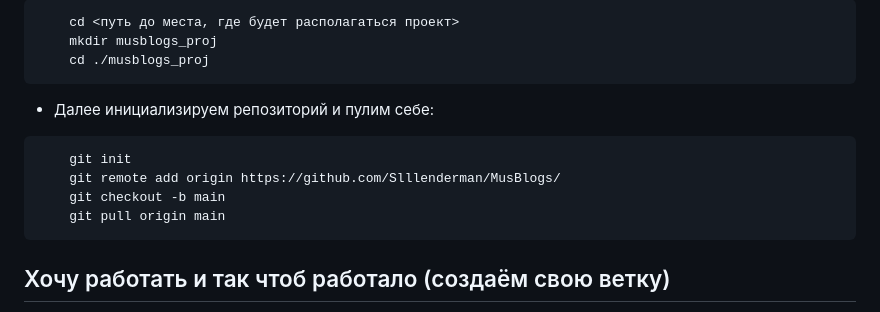
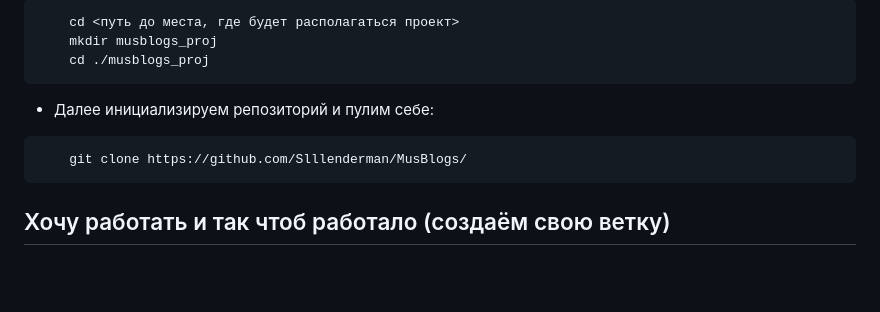
Before and after one commit to Slllenderman/musblogs, a Markdown page: README.md, the part around the change. Drawn GitHub-style; blank space fills up the shorter version.

````diff
--- a/README.md
+++ b/README.md
@@ -18,10 +18,7 @@
 ```
 - Далее инициализируем репозиторий и пулим себе:
 ```
-    git init
-    git remote add origin https://github.com/Slllenderman/MusBlogs/
-    git checkout -b main
-    git pull origin main
+    git clone https://github.com/Slllenderman/MusBlogs/
 ```
 
 ## Хочу работать и так чтоб работало (создаём свою ветку)
````
